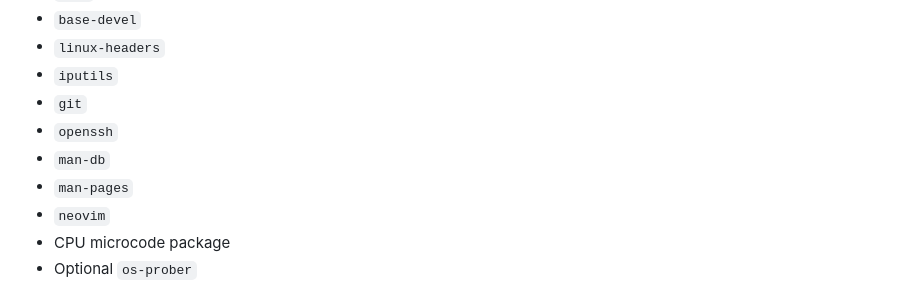
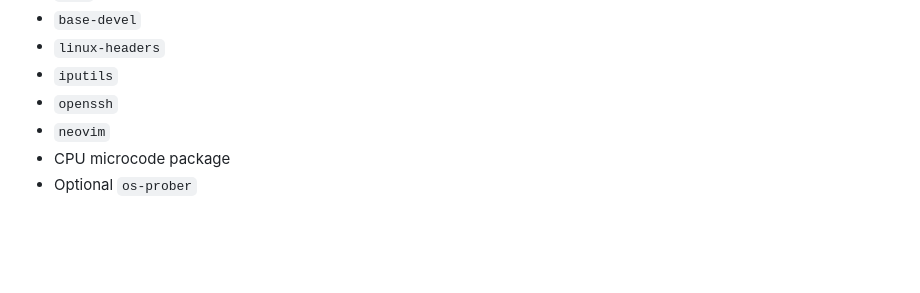
Before and after one commit to GuessWho121/arch-scripts, a Markdown page: README.md, the part around the change. Rendered like a GitHub page; blank space fills up the shorter version.

Commit message:
Package list

```diff
--- a/README.md
+++ b/README.md
@@ -221,10 +221,7 @@ The post-chroot script installs the rest, including:
 - `base-devel`
 - `linux-headers`
 - `iputils`
-- `git`
 - `openssh`
-- `man-db`
-- `man-pages`
 - `neovim`
 - CPU microcode package
 - Optional `os-prober`
```
